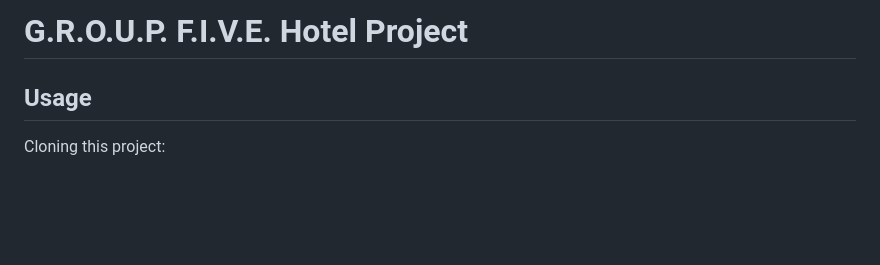
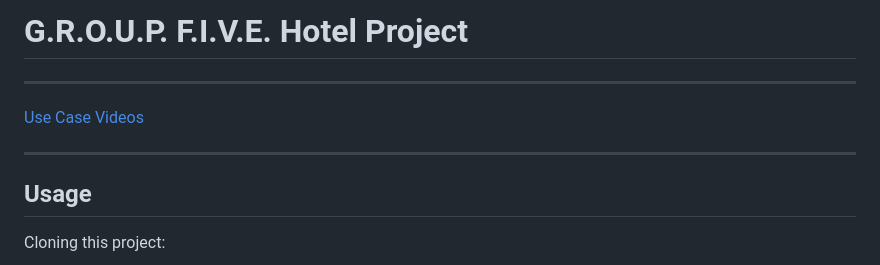
Before and after one commit to Baylor-G-R-O-U-P-F-I-V-E/HotelProject, a Markdown page: README.md, the part around the change. Rendered like a GitHub page; blank space fills up the shorter version.

Commit message:
(docs) links for use case videos

```diff
--- a/README.md
+++ b/README.md
@@ -1,4 +1,11 @@
-# G.R.O.U.P. F.I.V.E. Hotel Project
+G.R.O.U.P. F.I.V.E. Hotel Project
+=================================
+
+-----
+
+[Use Case Videos](./docs/USE_CASE_VIDEOS.md)
+
+-----
 
 Usage
 -----
```
Also changed, not shown: docs/USE_CASE_VIDEOS.md (added, +30 -0 lines).
